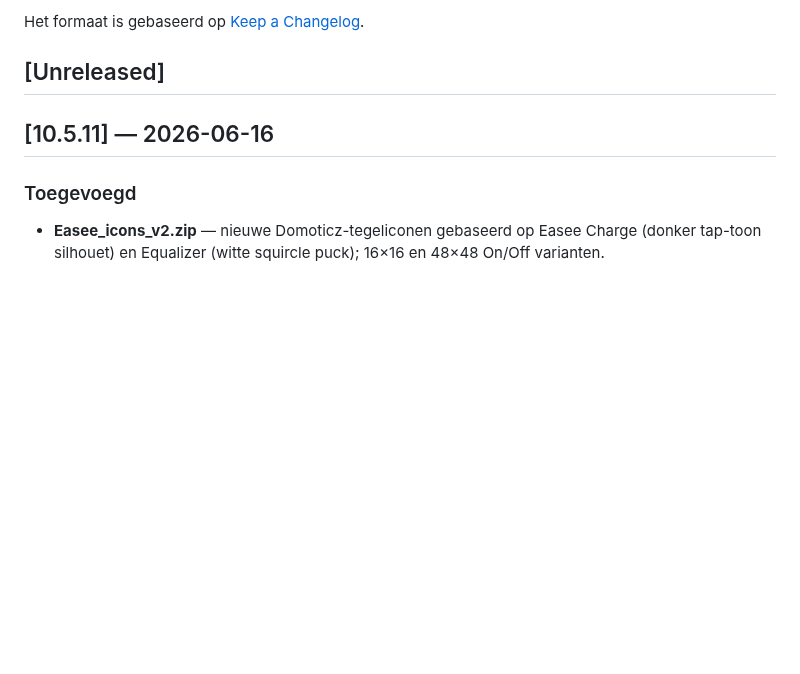
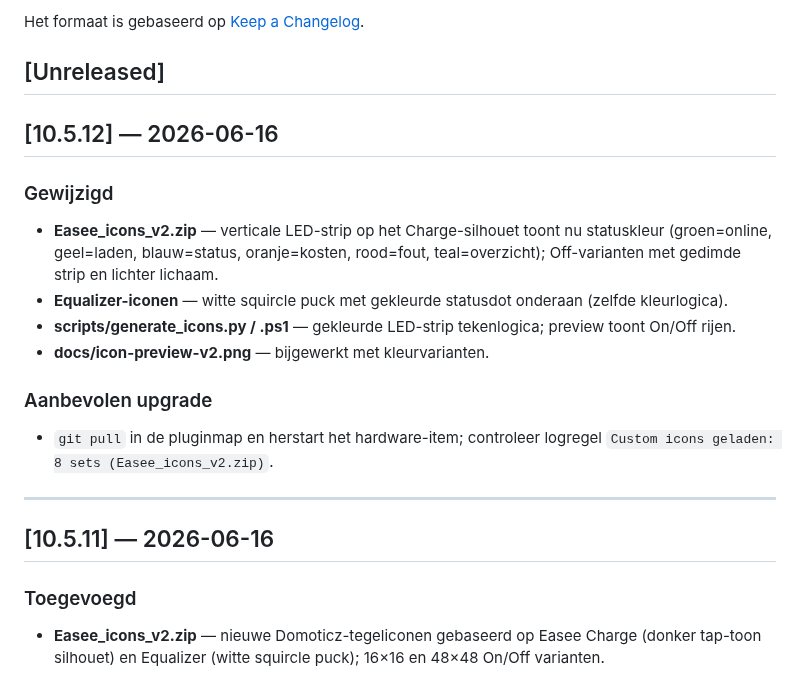
Before and after one commit to rleunk/easee-domoticz, a Markdown page: CHANGELOG.md, the part around the change. Drawn GitHub-style; blank space fills up the shorter version.

```diff
--- a/CHANGELOG.md
+++ b/CHANGELOG.md
@@ -5,6 +5,19 @@ Alle belangrijke wijzigingen aan dit project worden hier gedocumenteerd.
 Het formaat is gebaseerd op [Keep a Changelog](https://keepachangelog.com/nl/1.1.0/).
 
 ## [Unreleased]
+
+## [10.5.12] — 2026-06-16
+
+### Gewijzigd
+- **Easee_icons_v2.zip** — verticale LED-strip op het Charge-silhouet toont nu statuskleur (groen=online, geel=laden, blauw=status, oranje=kosten, rood=fout, teal=overzicht); Off-varianten met gedimde strip en lichter lichaam.
+- **Equalizer-iconen** — witte squircle puck met gekleurde statusdot onderaan (zelfde kleurlogica).
+- **scripts/generate_icons.py / .ps1** — gekleurde LED-strip tekenlogica; preview toont On/Off rijen.
+- **docs/icon-preview-v2.png** — bijgewerkt met kleurvarianten.
+
+### Aanbevolen upgrade
+- `git pull` in de pluginmap en herstart het hardware-item; controleer logregel `Custom icons geladen: 8 sets (Easee_icons_v2.zip)`.
+
+---
 
 ## [10.5.11] — 2026-06-16
 
```
Also changed, not shown: README.md (+1 -0 lines), docs/icon-preview-v2.png, 4 other files.
